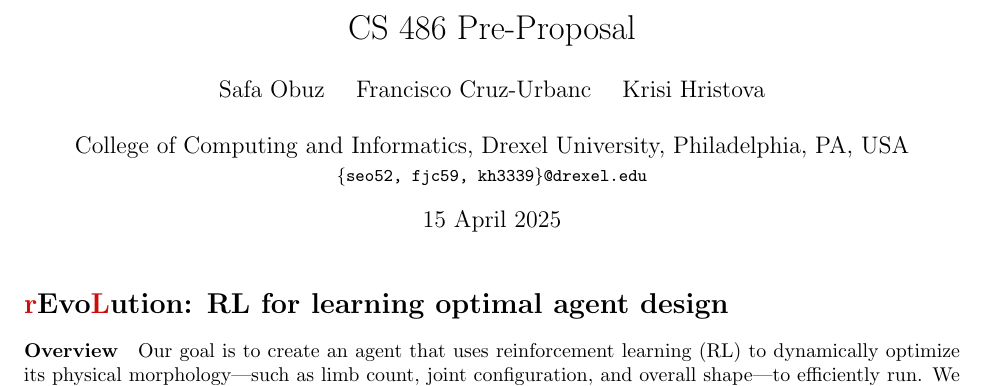
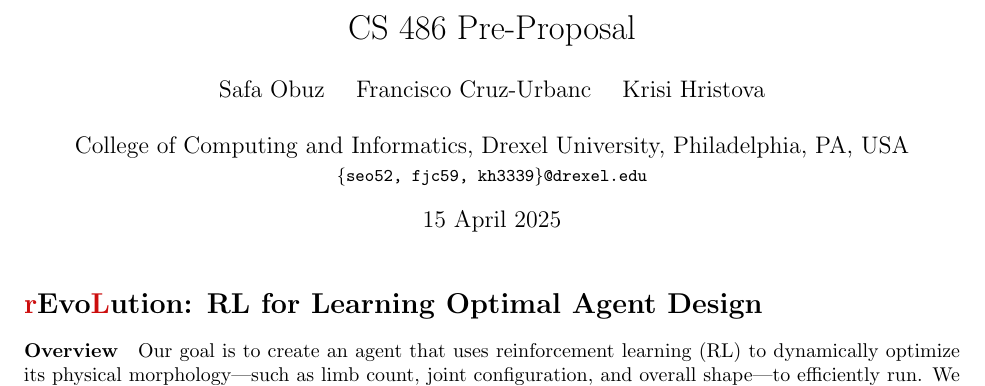
Before and after one commit to khristova21/revolution, a LaTeX document (docs/reports/pre-proposal/main.tex): part of page 1 of 2, cut so that both start at the same text. Compiled offline with pdfLaTeX.

Commit message:
capitalized

```diff
--- a/docs/reports/pre-proposal/main.tex
+++ b/docs/reports/pre-proposal/main.tex
@@ -23,9 +23,7 @@ College of Computing and Informatics, Drexel University, Philadelphia, PA, USA \
 
 \maketitle
 
-\section*{\textcolor{lightred}{r}Evo\textcolor{lightred}{L}ution: RL for learning optimal agent design}
-
-
+\section*{\textcolor{lightred}{r}Evo\textcolor{lightred}{L}ution: RL for Learning Optimal Agent Design}
 
 \paragraph{Overview} Our goal is to create an agent that uses reinforcement learning (RL) to dynamically optimize its physical morphology—such as limb count, joint configuration, and overall shape—to efficiently run. We aim to use Nvidia's \textbf{Isaac Lab} for realistic 3D simulations \cite{orbit}, though it doesn't natively support dynamic morphology adjustments during training.
 \paragraph{Proposed Approach} To address this, we plan to pre-select a set of body designs parameterized by URDF files. Each design will be trained separately, evaluated, and iteratively refined by replacing the lowest-performing morphologies. Over successive generations, we expect convergence toward an optimal design. Hence, the name of our approach is inspired by "evolutionary" algorithms.
```
